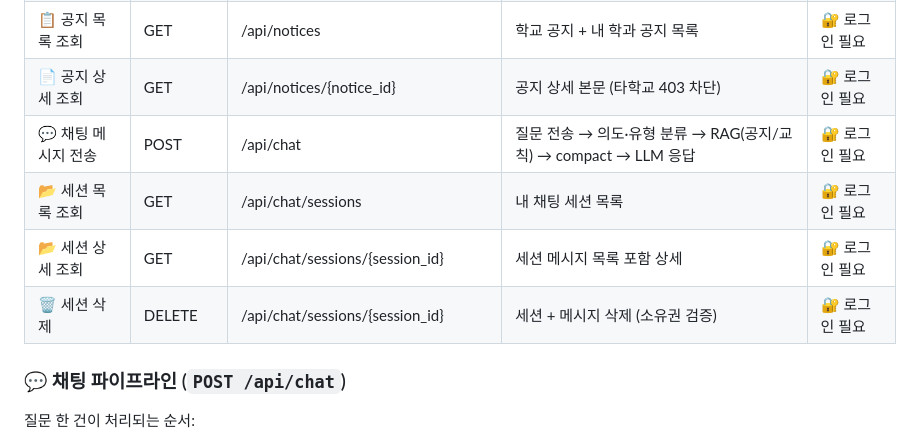
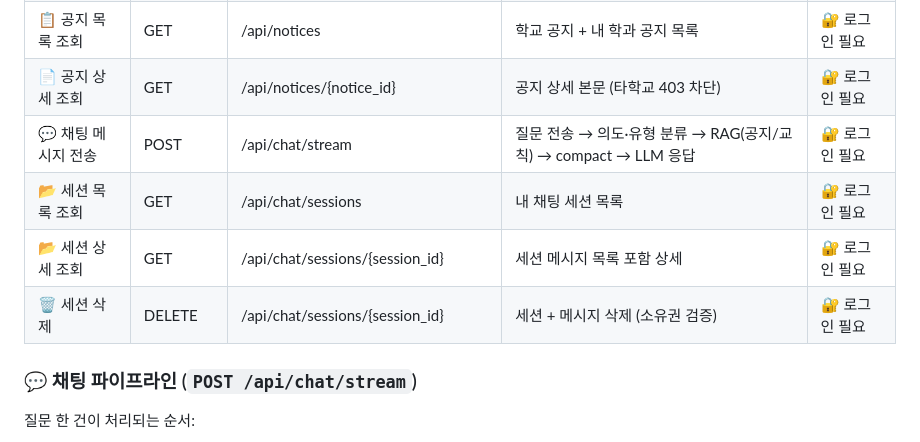
Before and after one commit to Hasegos/openstack-ai-notice-chatbot, a Markdown page: README.md, the part around the change. Drawn GitHub-style.

Commit message:
FIX README 수정
기존 'api/chat' -> 'api/chat/stream' 으로 엔드포인트 수정

```diff
--- a/README.md
+++ b/README.md
@@ -162,12 +162,12 @@
 | 🏢 학과 목록 조회 | GET | /api/schools/{school_id}/departments | 학교별 학과 목록 반환 | 🔓 모두 가능 |
 | 📋 공지 목록 조회 | GET | /api/notices | 학교 공지 + 내 학과 공지 목록 | 🔐 로그인 필요 |
 | 📄 공지 상세 조회 | GET | /api/notices/{notice_id} | 공지 상세 본문 (타학교 403 차단) | 🔐 로그인 필요 |
-| 💬 채팅 메시지 전송 | POST | /api/chat | 질문 전송 → 의도·유형 분류 → RAG(공지/교칙) → compact → LLM 응답 | 🔐 로그인 필요 |
+| 💬 채팅 메시지 전송 | POST | /api/chat/stream | 질문 전송 → 의도·유형 분류 → RAG(공지/교칙) → compact → LLM 응답 | 🔐 로그인 필요 |
 | 📂 세션 목록 조회 | GET | /api/chat/sessions | 내 채팅 세션 목록 | 🔐 로그인 필요 |
 | 📂 세션 상세 조회 | GET | /api/chat/sessions/{session_id} | 세션 메시지 목록 포함 상세 | 🔐 로그인 필요 |
 | 🗑️ 세션 삭제 | DELETE | /api/chat/sessions/{session_id} | 세션 + 메시지 삭제 (소유권 검증) | 🔐 로그인 필요 |
 
-### 💬 채팅 파이프라인 (`POST /api/chat`)
+### 💬 채팅 파이프라인 (`POST /api/chat/stream`)
 
 질문 한 건이 처리되는 순서:
 
```
